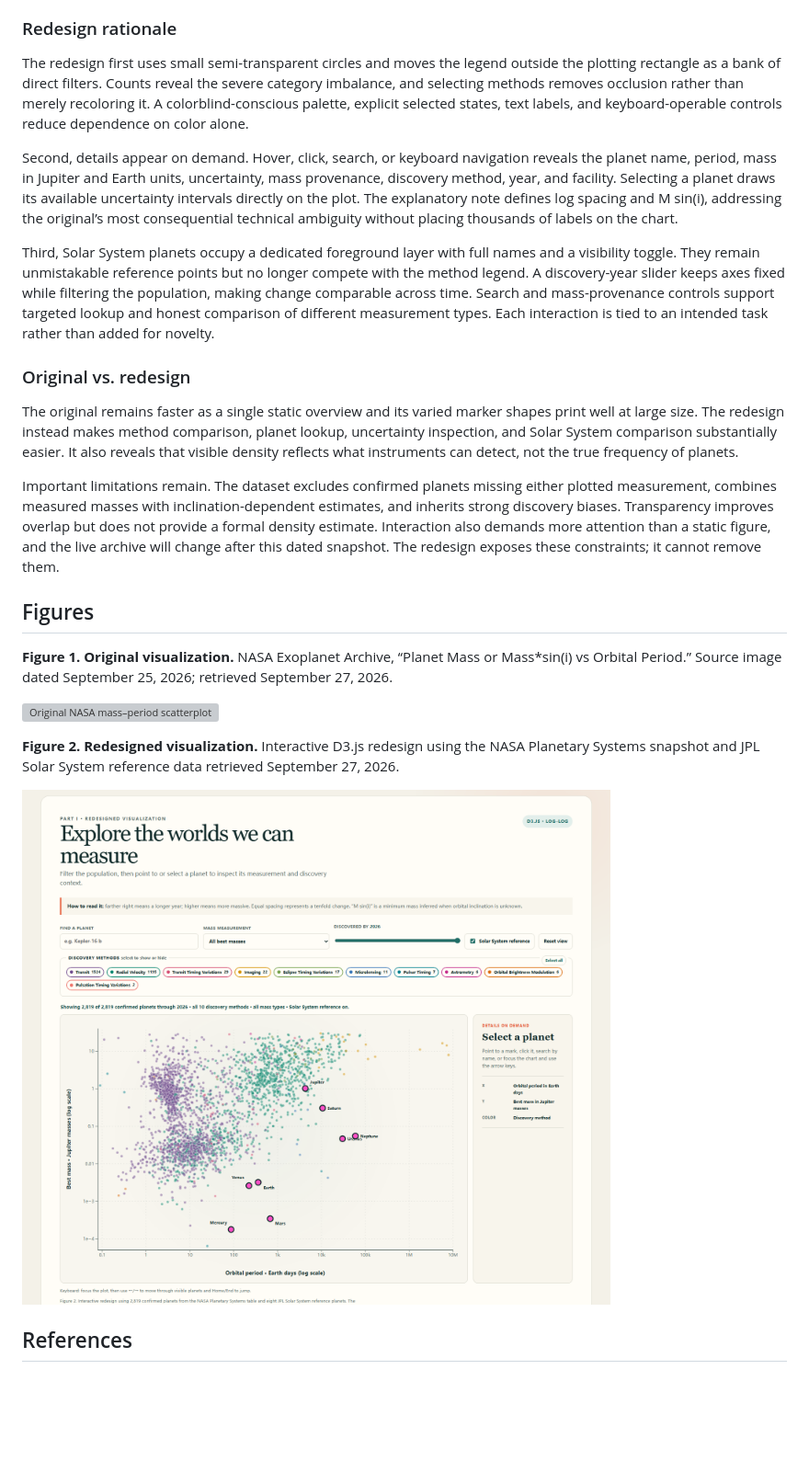
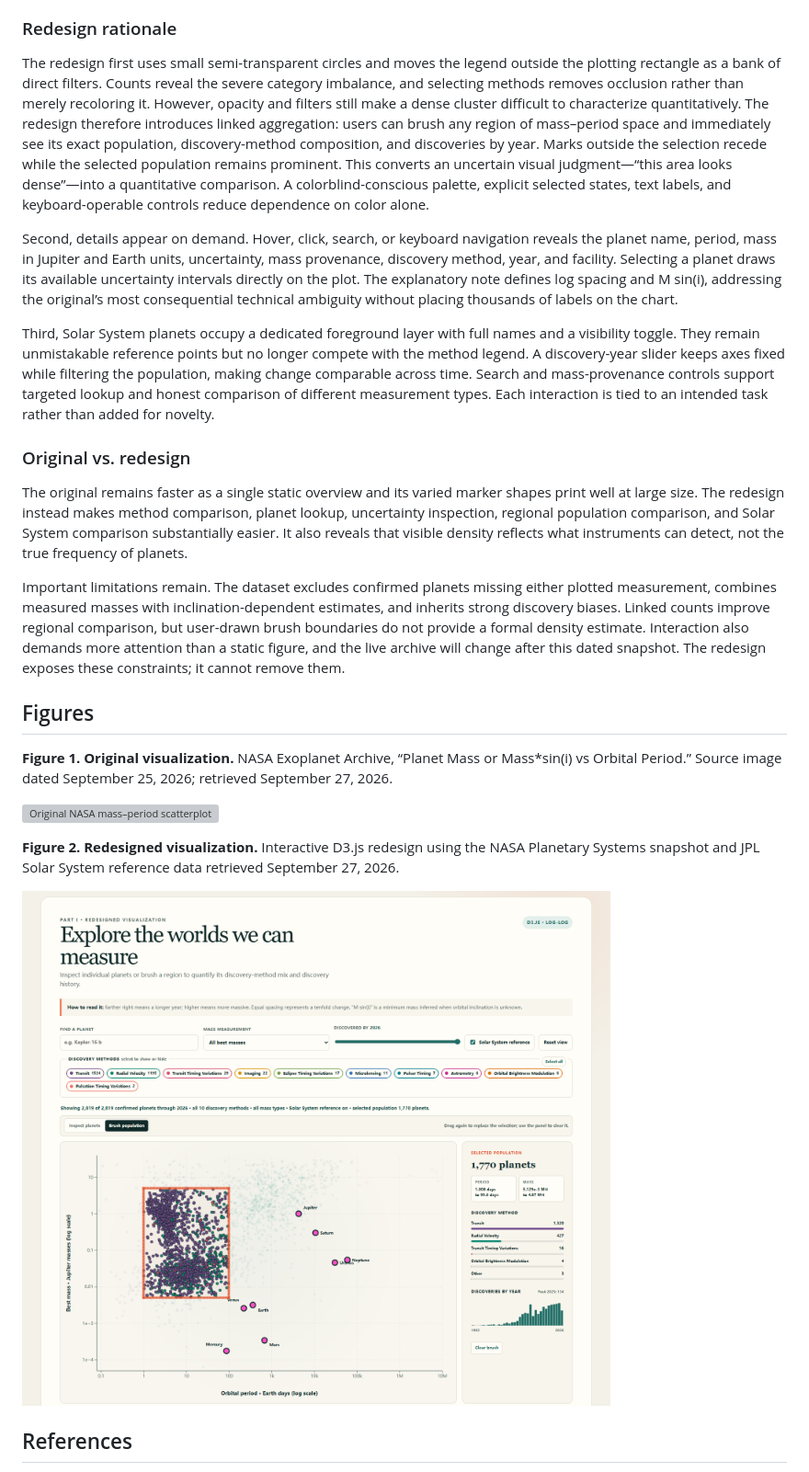
Before and after one commit to Harold0501/stats401-labs, a Markdown page: individual-project/report.md, the part around the change. Shown: that part at 92% size. GitHub-like rendering; pictures changed too: individual-project/assets/exoplanet_redesign.png; blank space fills up the shorter version; grey boxes are pictures that could not be loaded.

Commit message:
Add brush-linked population summaries

```diff
--- a/individual-project/report.md
+++ b/individual-project/report.md
@@ -18,7 +18,7 @@ The chart also asks non-specialists to interpret “Mass or Mass*sin(i)” witho
 
 ### Redesign rationale
 
-The redesign first uses small semi-transparent circles and moves the legend outside the plotting rectangle as a bank of direct filters. Counts reveal the severe category imbalance, and selecting methods removes occlusion rather than merely recoloring it. A colorblind-conscious palette, explicit selected states, text labels, and keyboard-operable controls reduce dependence on color alone.
+The redesign first uses small semi-transparent circles and moves the legend outside the plotting rectangle as a bank of direct filters. Counts reveal the severe category imbalance, and selecting methods removes occlusion rather than merely recoloring it. However, opacity and filters still make a dense cluster difficult to characterize quantitatively. The redesign therefore introduces linked aggregation: users can brush any region of mass–period space and immediately see its exact population, discovery-method composition, and discoveries by year. Marks outside the selection recede while the selected population remains prominent. This converts an uncertain visual judgment—“this area looks dense”—into a quantitative comparison. A colorblind-conscious palette, explicit selected states, text labels, and keyboard-operable controls reduce dependence on color alone.
 
 Second, details appear on demand. Hover, click, search, or keyboard navigation reveals the planet name, period, mass in Jupiter and Earth units, uncertainty, mass provenance, discovery method, year, and facility. Selecting a planet draws its available uncertainty intervals directly on the plot. The explanatory note defines log spacing and M sin(i), addressing the original’s most consequential technical ambiguity without placing thousands of labels on the chart.
 
@@ -26,9 +26,9 @@ Third, Solar System planets occupy a dedicated foreground layer with full names
 
 ### Original vs. redesign
 
-The original remains faster as a single static overview and its varied marker shapes print well at large size. The redesign instead makes method comparison, planet lookup, uncertainty inspection, and Solar System comparison substantially easier. It also reveals that visible density reflects what instruments can detect, not the true frequency of planets.
+The original remains faster as a single static overview and its varied marker shapes print well at large size. The redesign instead makes method comparison, planet lookup, uncertainty inspection, regional population comparison, and Solar System comparison substantially easier. It also reveals that visible density reflects what instruments can detect, not the true frequency of planets.
 
-Important limitations remain. The dataset excludes confirmed planets missing either plotted measurement, combines measured masses with inclination-dependent estimates, and inherits strong discovery biases. Transparency improves overlap but does not provide a formal density estimate. Interaction also demands more attention than a static figure, and the live archive will change after this dated snapshot. The redesign exposes these constraints; it cannot remove them.
+Important limitations remain. The dataset excludes confirmed planets missing either plotted measurement, combines measured masses with inclination-dependent estimates, and inherits strong discovery biases. Linked counts improve regional comparison, but user-drawn brush boundaries do not provide a formal density estimate. Interaction also demands more attention than a static figure, and the live archive will change after this dated snapshot. The redesign exposes these constraints; it cannot remove them.
 
 ## Figures
 
```
Also changed, not shown: 4 other files.
